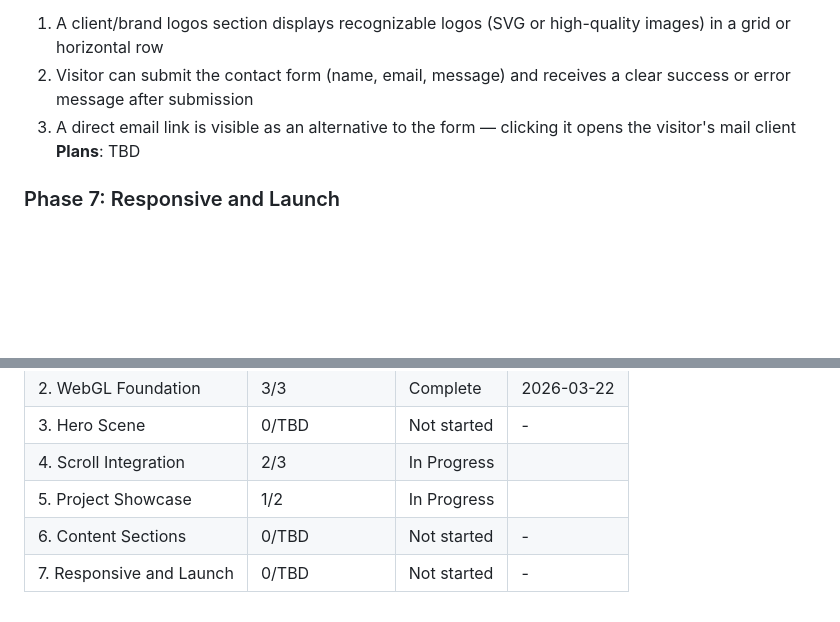
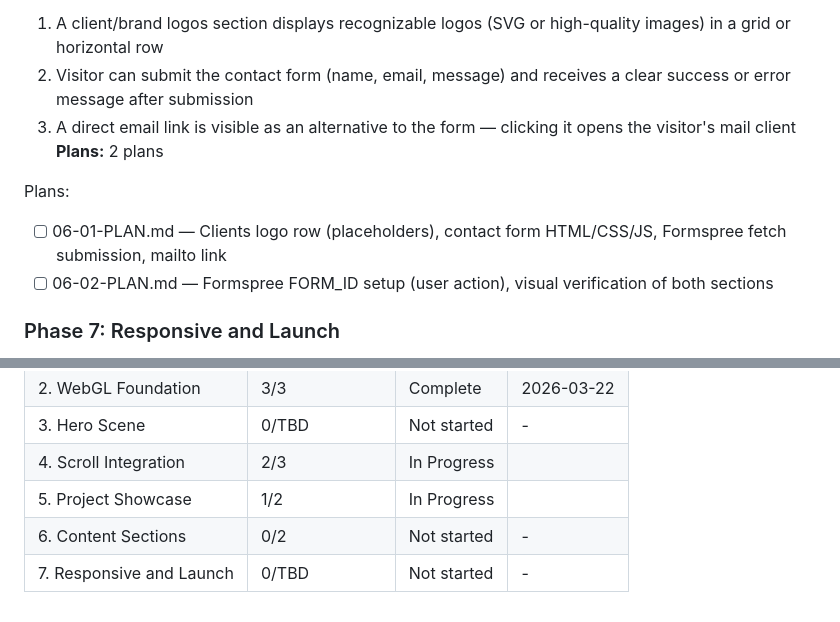
Before and after one commit to Tbernys/Portfolio-2026, a Markdown page: .planning/ROADMAP.md, 2 parts joined by grey strips. GitHub-like rendering; blank space fills up the shorter version.

Commit message:
docs(06): create phase plan — clients logos + contact form

```diff
--- a/.planning/ROADMAP.md
+++ b/.planning/ROADMAP.md
@@ -108,7 +108,11 @@ Plans:
   1. A client/brand logos section displays recognizable logos (SVG or high-quality images) in a grid or horizontal row
   2. Visitor can submit the contact form (name, email, message) and receives a clear success or error message after submission
   3. A direct email link is visible as an alternative to the form — clicking it opens the visitor's mail client
-**Plans**: TBD
+**Plans:** 2 plans
+
+Plans:
+- [ ] 06-01-PLAN.md — Clients logo row (placeholders), contact form HTML/CSS/JS, Formspree fetch submission, mailto link
+- [ ] 06-02-PLAN.md — Formspree FORM_ID setup (user action), visual verification of both sections
 
 ### Phase 7: Responsive and Launch
 **Goal**: The site works correctly and performs at target frame rate on real mobile devices — every v1 requirement is met on both desktop and mobile before the URL goes live
@@ -134,5 +138,5 @@ Phases execute in numeric order: 1 -> 2 -> 3 -> 4 -> 5 -> 6 -> 7
 | 3. Hero Scene | 0/TBD | Not started | - |
 | 4. Scroll Integration | 2/3 | In Progress|  |
 | 5. Project Showcase | 1/2 | In Progress|  |
-| 6. Content Sections | 0/TBD | Not started | - |
+| 6. Content Sections | 0/2 | Not started | - |
 | 7. Responsive and Launch | 0/TBD | Not started | - |
```
Also changed, not shown: 2 other files.
